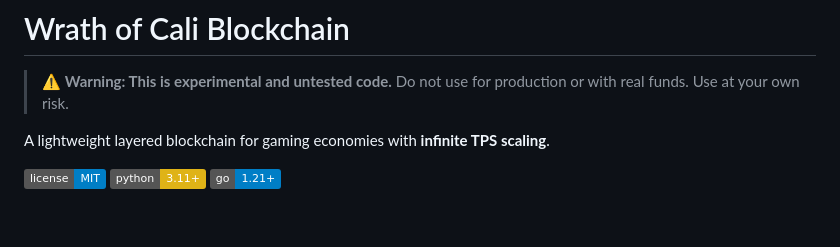
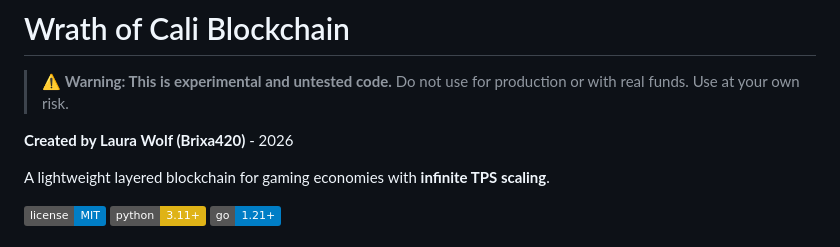
Before and after one commit to Brixa420/brixa-blockchain, a Markdown page: README.md, the part around the change. Rendered like a GitHub page; badges without logos; blank space fills up the shorter version.

Commit message:
docs: Credit Laura Wolf (Brixa420) as creator

```diff
--- a/README.md
+++ b/README.md
@@ -2,6 +2,8 @@
 
 > ⚠️ **Warning: This is experimental and untested code.**
 > Do not use for production or with real funds. Use at your own risk.
+
+**Created by Laura Wolf (Brixa420)** - 2026
 
 A lightweight layered blockchain for gaming economies with **infinite TPS scaling**.
 
```
Also changed, not shown: blockchain/WHITEPAPER.md (+3 -1 lines).
